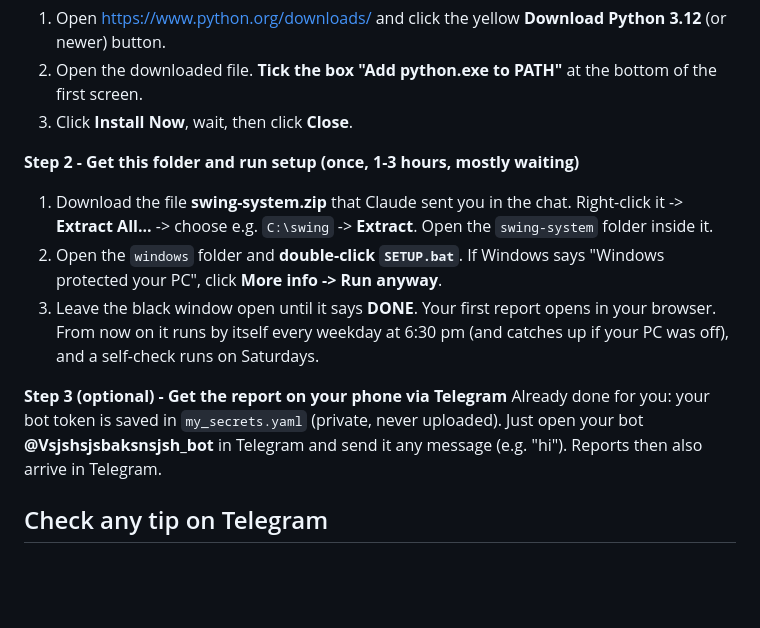
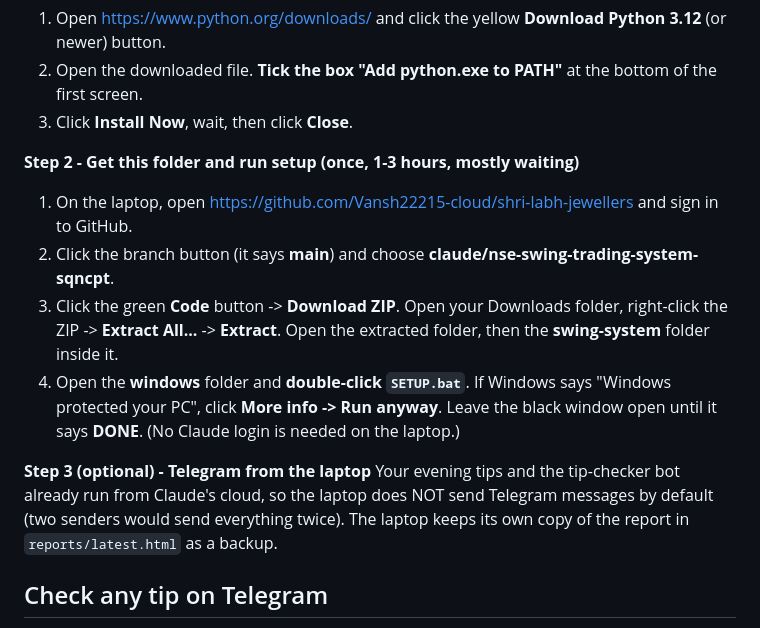
Before and after one commit to Vansh22215-cloud/shri-labh-jewellers, a Markdown page: swing-system/README.md, the part around the change. Drawn GitHub-style; blank space fills up the shorter version.

Commit message:
README: laptop setup from GitHub ZIP without Claude login; Telegram stays on the cloud run
Co-Authored-By: Claude Opus 5.5 <noreply@anthropic.com>
Claude-Session: https://claude.ai/code/session_01FB6ktVckgR1RUbncxNV62r

```diff
--- a/swing-system/README.md
+++ b/swing-system/README.md
@@ -15,17 +15,18 @@ Every weekday evening this system downloads free market data, checks it, and wri
 3. Click **Install Now**, wait, then click **Close**.
 
 **Step 2 - Get this folder and run setup (once, 1-3 hours, mostly waiting)**
-1. Download the file **swing-system.zip** that Claude sent you in the chat. Right-click it -> **Extract All...**
-   -> choose e.g. `C:\swing` -> **Extract**. Open the `swing-system` folder inside it.
-2. Open the `windows` folder and **double-click `SETUP.bat`**. If Windows says "Windows protected your PC",
-   click **More info -> Run anyway**.
-3. Leave the black window open until it says **DONE**. Your first report opens in your browser. From now on
-   it runs by itself every weekday at 6:30 pm (and catches up if your PC was off), and a self-check runs on
-   Saturdays.
+1. On the laptop, open https://github.com/Vansh22215-cloud/shri-labh-jewellers and sign in to GitHub.
+2. Click the branch button (it says **main**) and choose **claude/nse-swing-trading-system-sqncpt**.
+3. Click the green **Code** button -> **Download ZIP**. Open your Downloads folder, right-click the ZIP ->
+   **Extract All...** -> **Extract**. Open the extracted folder, then the **swing-system** folder inside it.
+4. Open the **windows** folder and **double-click `SETUP.bat`**. If Windows says "Windows protected your PC",
+   click **More info -> Run anyway**. Leave the black window open until it says **DONE**.
+   (No Claude login is needed on the laptop.)
 
-**Step 3 (optional) - Get the report on your phone via Telegram**
-Already done for you: your bot token is saved in `my_secrets.yaml` (private, never uploaded). Just open your bot
-**@Vsjshsjsbaksnsjsh_bot** in Telegram and send it any message (e.g. "hi"). Reports then also arrive in Telegram.
+**Step 3 (optional) - Telegram from the laptop**
+Your evening tips and the tip-checker bot already run from Claude's cloud, so the laptop does NOT send Telegram
+messages by default (two senders would send everything twice). The laptop keeps its own copy of the report in
+`reports/latest.html` as a backup.
 
 ## Check any tip on Telegram
 Forward any stock tip (from a channel, group or friend) to your bot **@Vsjshsjsbaksnsjsh_bot**. Within seconds it
```
